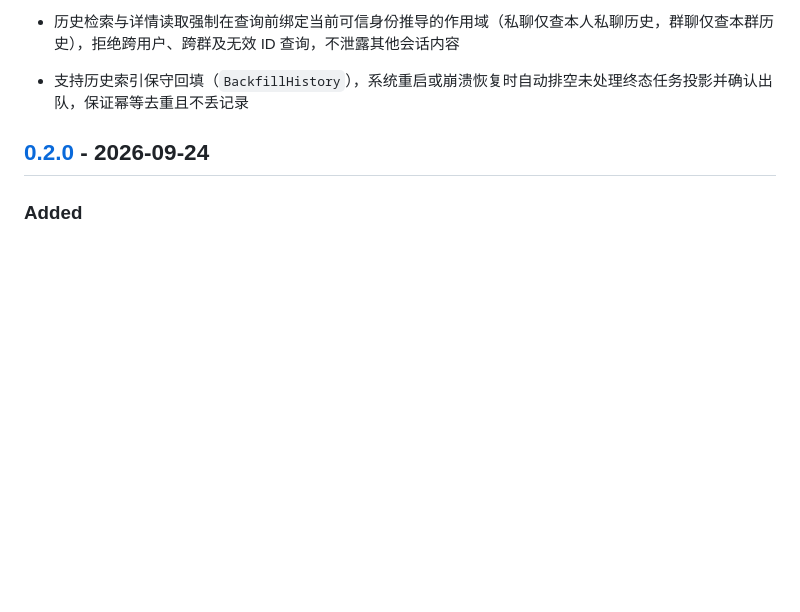
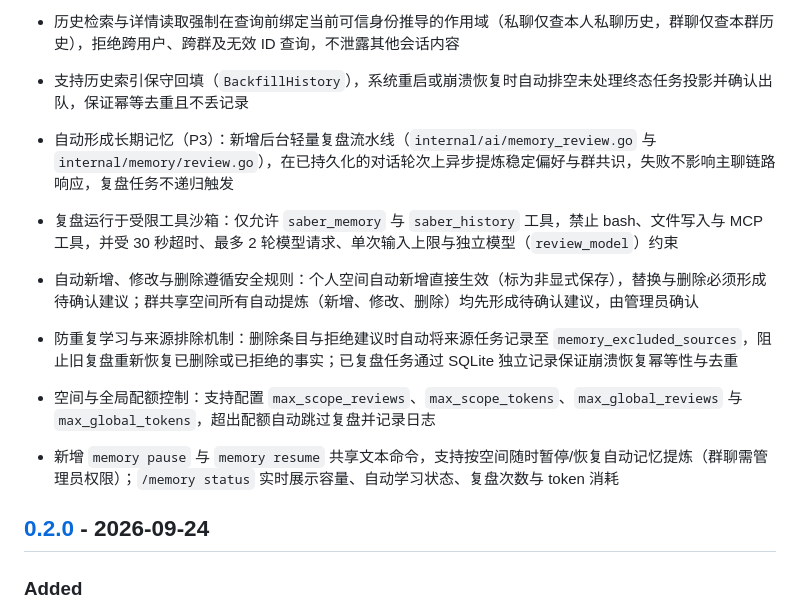
Before and after one commit to VOD-Studio/saber, a Markdown page: CHANGELOG.md, the part around the change. GitHub-like rendering; blank space fills up the shorter version.

```diff
--- a/CHANGELOG.md
+++ b/CHANGELOG.md
@@ -24,6 +24,13 @@ and this project adheres to [Semantic Versioning](https://semver.org/spec/v2.0.0
 - 新增 `saber_history` 模型工具，支持关键词检索（`action: "search"`）与围绕指定记录前后翻阅（`action: "context"`）；返回记录 ID、时间、发言人、来源任务与原文片段，达到预算时提供游标与截断提示
 - 历史检索与详情读取强制在查询前绑定当前可信身份推导的作用域（私聊仅查本人私聊历史，群聊仅查本群历史），拒绝跨用户、跨群及无效 ID 查询，不泄露其他会话内容
 - 支持历史索引保守回填（`BackfillHistory`），系统重启或崩溃恢复时自动排空未处理终态任务投影并确认出队，保证幂等去重且不丢记录
+
+- 自动形成长期记忆（P3）：新增后台轻量复盘流水线（`internal/ai/memory_review.go` 与 `internal/memory/review.go`），在已持久化的对话轮次上异步提炼稳定偏好与群共识，失败不影响主聊链路响应，复盘任务不递归触发
+- 复盘运行于受限工具沙箱：仅允许 `saber_memory` 与 `saber_history` 工具，禁止 bash、文件写入与 MCP 工具，并受 30 秒超时、最多 2 轮模型请求、单次输入上限与独立模型（`review_model`）约束
+- 自动新增、修改与删除遵循安全规则：个人空间自动新增直接生效（标为非显式保存），替换与删除必须形成待确认建议；群共享空间所有自动提炼（新增、修改、删除）均先形成待确认建议，由管理员确认
+- 防重复学习与来源排除机制：删除条目与拒绝建议时自动将来源任务记录至 `memory_excluded_sources`，阻止旧复盘重新恢复已删除或已拒绝的事实；已复盘任务通过 SQLite 独立记录保证崩溃恢复幂等性与去重
+- 空间与全局配额控制：支持配置 `max_scope_reviews`、`max_scope_tokens`、`max_global_reviews` 与 `max_global_tokens`，超出配额自动跳过复盘并记录日志
+- 新增 `memory pause` 与 `memory resume` 共享文本命令，支持按空间随时暂停/恢复自动记忆提炼（群聊需管理员权限）；`/memory status` 实时展示容量、自动学习状态、复盘次数与 token 消耗
 
 ## [0.2.0] - 2026-09-24
 
```
Also changed, not shown: README.md (+2 -0 lines), docs/long-term-memory-plan.md (+2 -2 lines).
